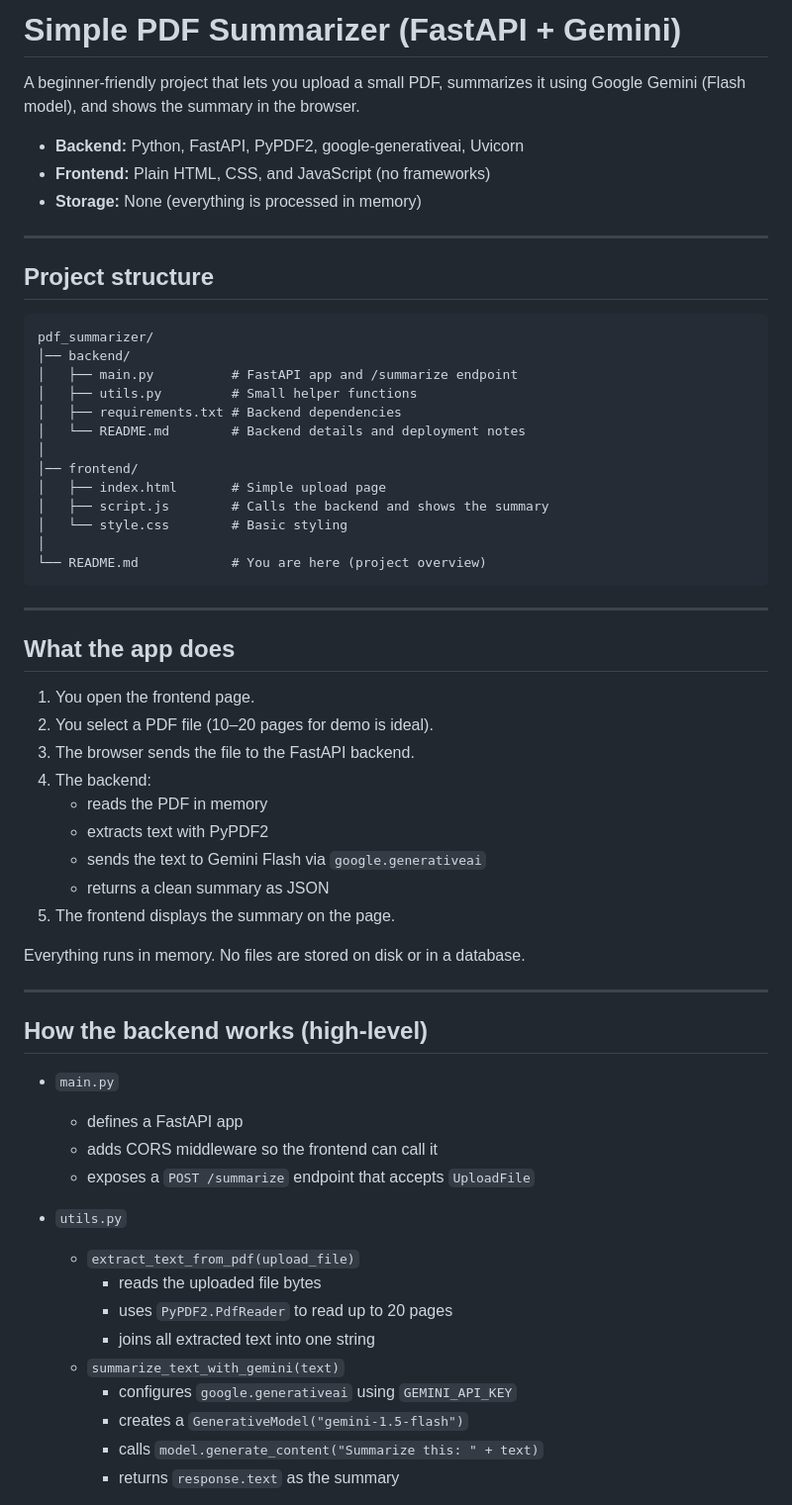
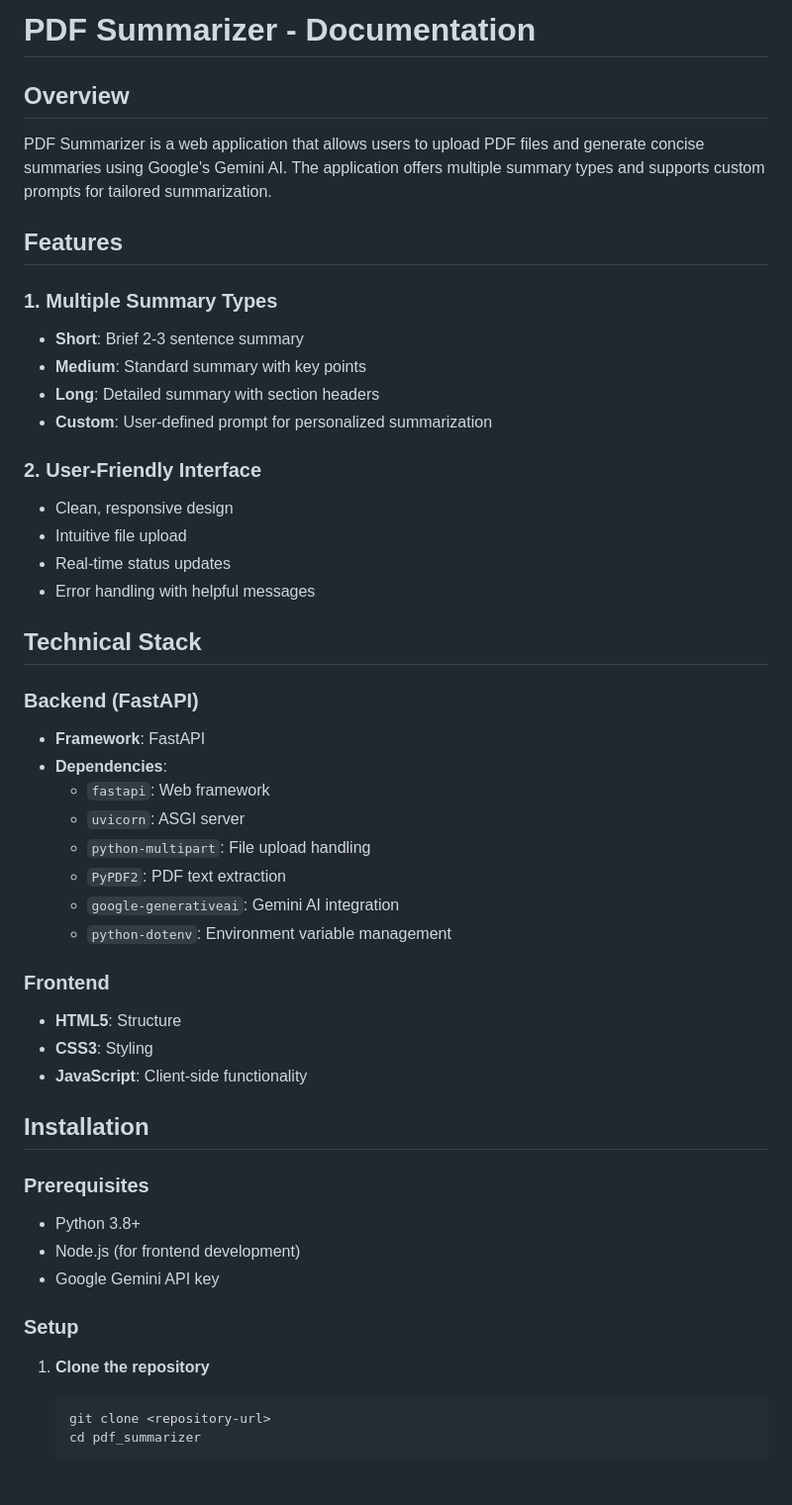
Before and after one commit to MLAPrince/PDF-summarizer-python-, a Markdown page: README.md, the part around the change printed below. Shown: that part at 99% size. Rendered like a GitHub page; blank space fills up the shorter version.

Commit message:
Revise README for enhanced project documentation
Updated README to include new features, installation instructions, API endpoints, and troubleshooting tips.

````diff
--- a/README.md
+++ b/README.md
@@ -1,65 +1,51 @@
-# Simple PDF Summarizer (FastAPI + Gemini)
+# PDF Summarizer - Documentation
 
-A beginner-friendly project that lets you upload a small PDF, summarizes it
-using Google Gemini (Flash model), and shows the summary in the browser.
+## Overview
+PDF Summarizer is a web application that allows users to upload PDF files and generate concise summaries using Google's Gemini AI. The application offers multiple summary types and supports custom prompts for tailored summarization.
 
-- **Backend:** Python, FastAPI, PyPDF2, google-generativeai, Uvicorn
-- **Frontend:** Plain HTML, CSS, and JavaScript (no frameworks)
-- **Storage:** None (everything is processed in memory)
+## Features
 
----
+### 1. Multiple Summary Types
+- **Short**: Brief 2-3 sentence summary
+- **Medium**: Standard summary with key points
+- **Long**: Detailed summary with section headers
+- **Custom**: User-defined prompt for personalized summarization
 
-## Project structure
+### 2. User-Friendly Interface
+- Clean, responsive design
+- Intuitive file upload
+- Real-time status updates
+- Error handling with helpful messages
 
-```text
-pdf_summarizer/
-│── backend/
-│   ├── main.py          # FastAPI app and /summarize endpoint
-│   ├── utils.py         # Small helper functions
-│   ├── requirements.txt # Backend dependencies
-│   └── README.md        # Backend details and deployment notes
-│
-│── frontend/
-│   ├── index.html       # Simple upload page
-│   ├── script.js        # Calls the backend and shows the summary
-│   └── style.css        # Basic styling
-│
-└── README.md            # You are here (project overview)
-```
+## Technical Stack
 
----
+### Backend (FastAPI)
+- **Framework**: FastAPI
+- **Dependencies**:
+  - `fastapi`: Web framework
+  - `uvicorn`: ASGI server
+  - `python-multipart`: File upload handling
+  - `PyPDF2`: PDF text extraction
+  - `google-generativeai`: Gemini AI integration
+  - `python-dotenv`: Environment variable management
 
-## What the app does
+### Frontend
+- **HTML5**: Structure
+- **CSS3**: Styling
+- **JavaScript**: Client-side functionality
 
-1. You open the frontend page.
-2. You select a PDF file (10–20 pages for demo is ideal).
-3. The browser sends the file to the FastAPI backend.
-4. The backend:
-   - reads the PDF in memory
-   - extracts text with PyPDF2
-   - sends the text to Gemini Flash via `google.generativeai`
-   - returns a clean summary as JSON
-5. The frontend displays the summary on the page.
+## Installation
 
-Everything runs in memory. No files are stored on disk or in a database.
+### Prerequisites
+- Python 3.8+
+- Node.js (for frontend development)
+- Google Gemini API key
 
----
+### Setup
 
-## How the backend works (high-level)
+1. **Clone the repository**
+   ```bash
+   git clone <repository-url>
+   cd pdf_summarizer
+   ```
 
-- `main.py`
-  - defines a FastAPI app
-  - adds CORS middleware so the frontend can call it
-  - exposes a `POST /summarize` endpoint that accepts `UploadFile`
-
-- `utils.py`
-  - `extract_text_from_pdf(upload_file)`
-    - reads the uploaded file bytes
-    - uses `PyPDF2.PdfReader` to read up to 20 pages
-    - joins all extracted text into one string
-  - `summarize_text_with_gemini(text)`
-    - configures `google.generativeai` using `GEMINI_API_KEY`
-    - creates a `GenerativeModel("gemini-1.5-flash")`
-    - calls `model.generate_content("Summarize this: " + text)`
-    - returns `response.text` as the summary
-
````
Also changed, not shown: other parts of README.md (+66 -111 lines).
